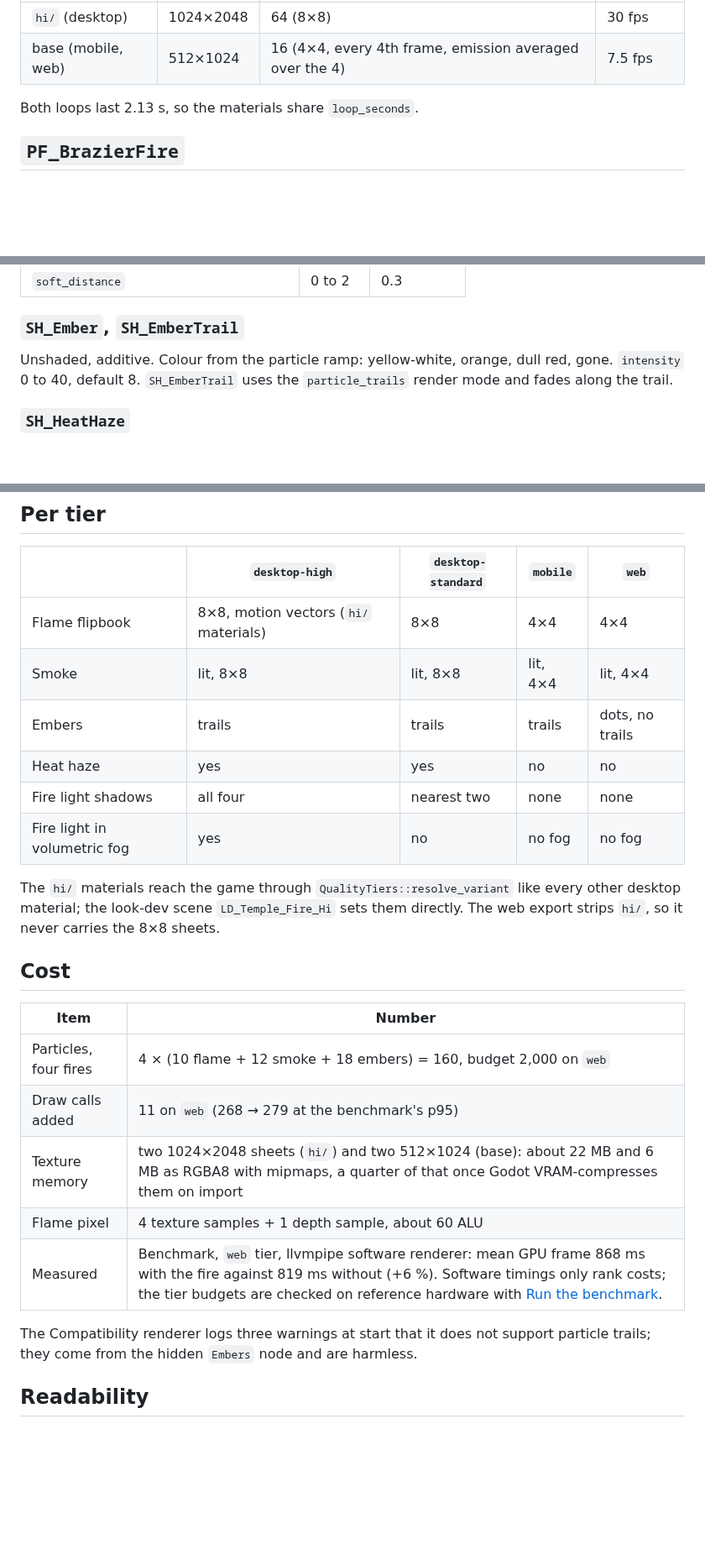
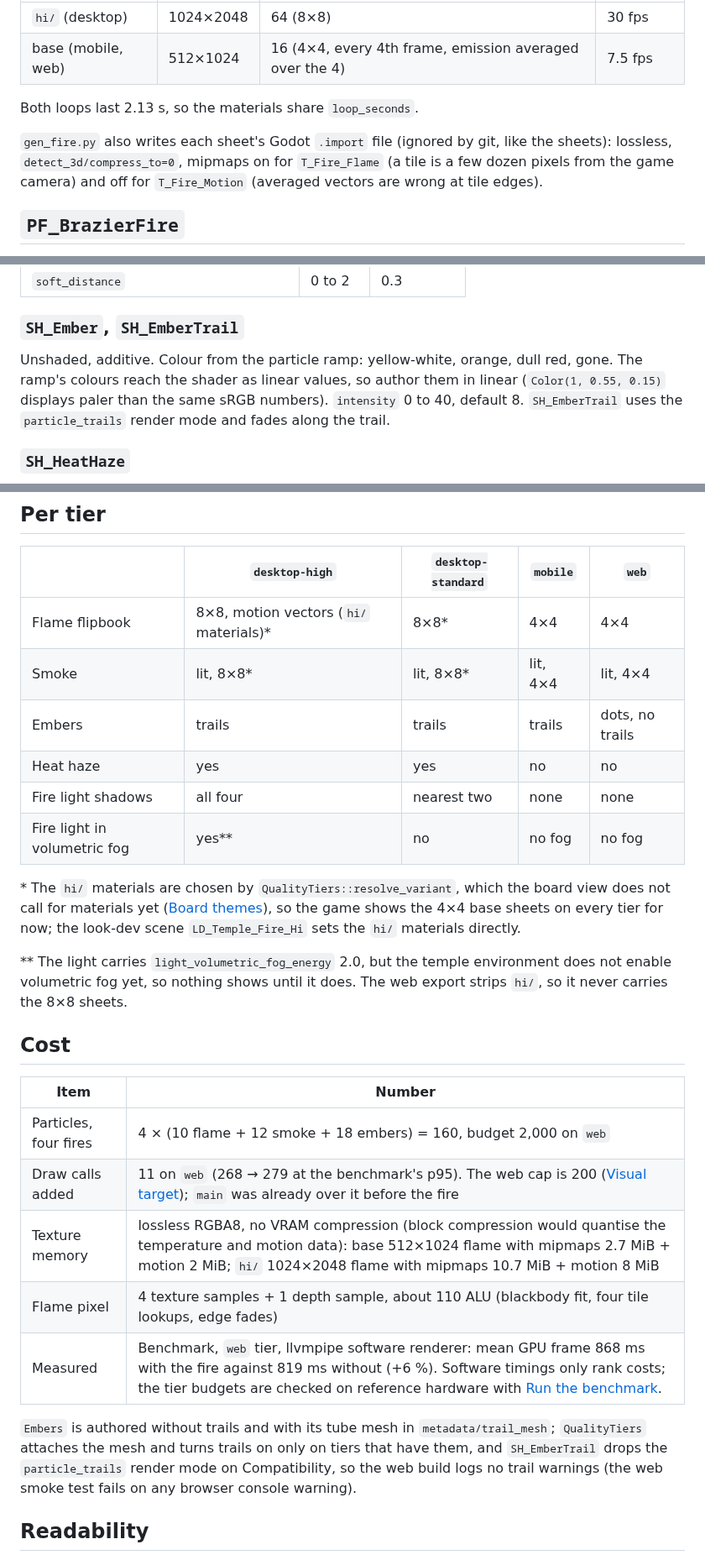
Before and after one commit to opsroller/montezuma, a Markdown page: docs/reference/fire.md, 3 parts joined by grey strips. Shown at 84% size. Rendered like a GitHub page; blank space fills up the shorter version.

```diff
--- a/docs/reference/fire.md
+++ b/docs/reference/fire.md
@@ -92,6 +92,11 @@ cross-faded into the first, so frame 63 runs into frame 0.
 
 Both loops last 2.13 s, so the materials share `loop_seconds`.
 
+`gen_fire.py` also writes each sheet's Godot `.import` file (ignored by git,
+like the sheets): lossless, `detect_3d/compress_to=0`, mipmaps on for
+`T_Fire_Flame` (a tile is a few dozen pixels from the game camera) and off
+for `T_Fire_Motion` (averaged vectors are wrong at tile edges).
+
 ## `PF_BrazierFire`
 
 Parameters come from the theme's `fire` block (`tools/assets/themes/temple.json`)
@@ -158,7 +169,9 @@ sample.
 ### `SH_Ember`, `SH_EmberTrail`
 
 Unshaded, additive. Colour from the particle ramp: yellow-white, orange,
-dull red, gone. `intensity` 0 to 40, default 8. `SH_EmberTrail` uses the
+dull red, gone. The ramp's colours reach the shader as linear values,
+so author them in linear (`Color(1, 0.55, 0.15)` displays paler than the
+same sRGB numbers). `intensity` 0 to 40, default 8. `SH_EmberTrail` uses the
 `particle_trails` render mode and fades along the trail.
 
 ### `SH_HeatHaze`
@@ -195,16 +208,22 @@ Shadows, volumetric fog energy and tier switches are handled by
 
 | | `desktop-high` | `desktop-standard` | `mobile` | `web` |
 |---|---|---|---|---|
-| Flame flipbook | 8×8, motion vectors (`hi/` materials) | 8×8 | 4×4 | 4×4 |
-| Smoke | lit, 8×8 | lit, 8×8 | lit, 4×4 | lit, 4×4 |
+| Flame flipbook | 8×8, motion vectors (`hi/` materials)\* | 8×8\* | 4×4 | 4×4 |
+| Smoke | lit, 8×8\* | lit, 8×8\* | lit, 4×4 | lit, 4×4 |
 | Embers | trails | trails | trails | dots, no trails |
 | Heat haze | yes | yes | no | no |
 | Fire light shadows | all four | nearest two | none | none |
-| Fire light in volumetric fog | yes | no | no fog | no fog |
+| Fire light in volumetric fog | yes\*\* | no | no fog | no fog |
 
-The `hi/` materials reach the game through `QualityTiers::resolve_variant`
-like every other desktop material; the look-dev scene `LD_Temple_Fire_Hi`
-sets them directly. The web export strips `hi/`, so it never carries the
+\* The `hi/` materials are chosen by `QualityTiers::resolve_variant`, which
+the board view does not call for materials yet
+([Board themes](board-themes.md)), so the game shows the 4×4 base sheets on
+every tier for now; the look-dev scene `LD_Temple_Fire_Hi` sets the `hi/`
+materials directly.
+
+\*\* The light carries `light_volumetric_fog_energy` 2.0, but the temple
+environment does not enable volumetric fog yet, so nothing shows until it
+does. The web export strips `hi/`, so it never carries the
 8×8 sheets.
 
 ## Cost
@@ -212,14 +231,16 @@ sets them directly. The web export strips `hi/`, so it never carries the
 | Item | Number |
 |---|---|
 | Particles, four fires | 4 × (10 flame + 12 smoke + 18 embers) = 160, budget 2,000 on `web` |
-| Draw calls added | 11 on `web` (268 → 279 at the benchmark's p95) |
-| Texture memory | two 1024×2048 sheets (`hi/`) and two 512×1024 (base): about 22 MB and 6 MB as RGBA8 with mipmaps, a quarter of that once Godot VRAM-compresses them on import |
-| Flame pixel | 4 texture samples + 1 depth sample, about 60 ALU |
+| Draw calls added | 11 on `web` (268 → 279 at the benchmark's p95). The web cap is 200 ([Visual target](visual-target.md)); `main` was already over it before the fire |
+| Texture memory | lossless RGBA8, no VRAM compression (block compression would quantise the temperature and motion data): base 512×1024 flame with mipmaps 2.7 MiB + motion 2 MiB; `hi/` 1024×2048 flame with mipmaps 10.7 MiB + motion 8 MiB |
+| Flame pixel | 4 texture samples + 1 depth sample, about 110 ALU (blackbody fit, four tile lookups, edge fades) |
 | Measured | Benchmark, `web` tier, llvmpipe software renderer: mean GPU frame 868 ms with the fire against 819 ms without (+6 %). Software timings only rank costs; the tier budgets are checked on reference hardware with [Run the benchmark](../how-to/run-the-benchmark.md). |
 
-The Compatibility renderer logs three warnings at start that it does not
-support particle trails; they come from the hidden `Embers` node and are
-harmless.
+`Embers` is authored without trails and with its tube mesh in
+`metadata/trail_mesh`; `QualityTiers` attaches the mesh and turns trails on
+only on tiers that have them, and `SH_EmberTrail` drops the `particle_trails`
+render mode on Compatibility, so the web build logs no trail warnings (the
+web smoke test fails on any browser console warning).
 
 ## Readability
 
```
Also changed, not shown: other parts of docs/reference/fire.md (+10 -4 lines), docs/reference/quality-tiers.md (+1 -1 lines), docs/images/lookdev/temple-board-fire-desktop.jpg, docs/images/lookdev/temple-fire-compatibility.jpg, docs/images/lookdev/temple-fire-desktop.jpg, docs/images/lookdev/temple-fire-mobile.jpg, 8 other files.
